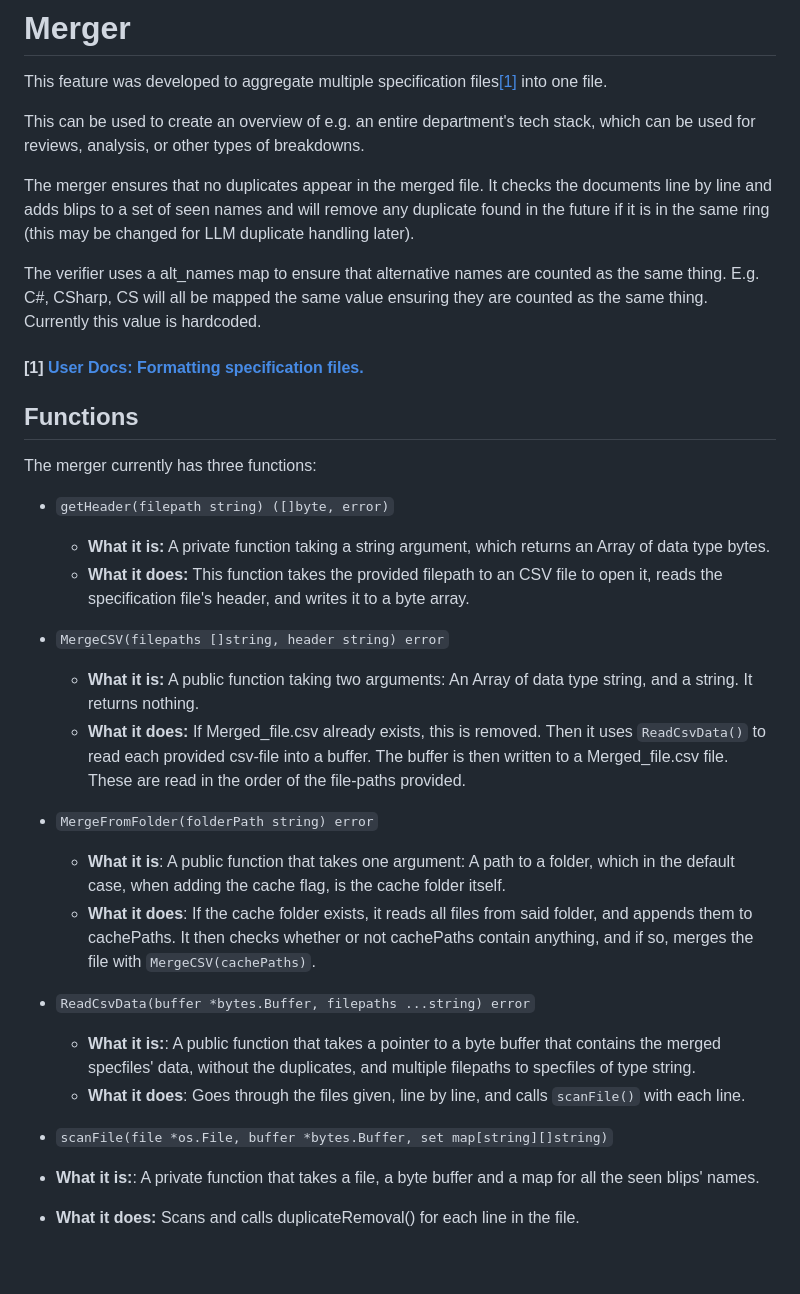
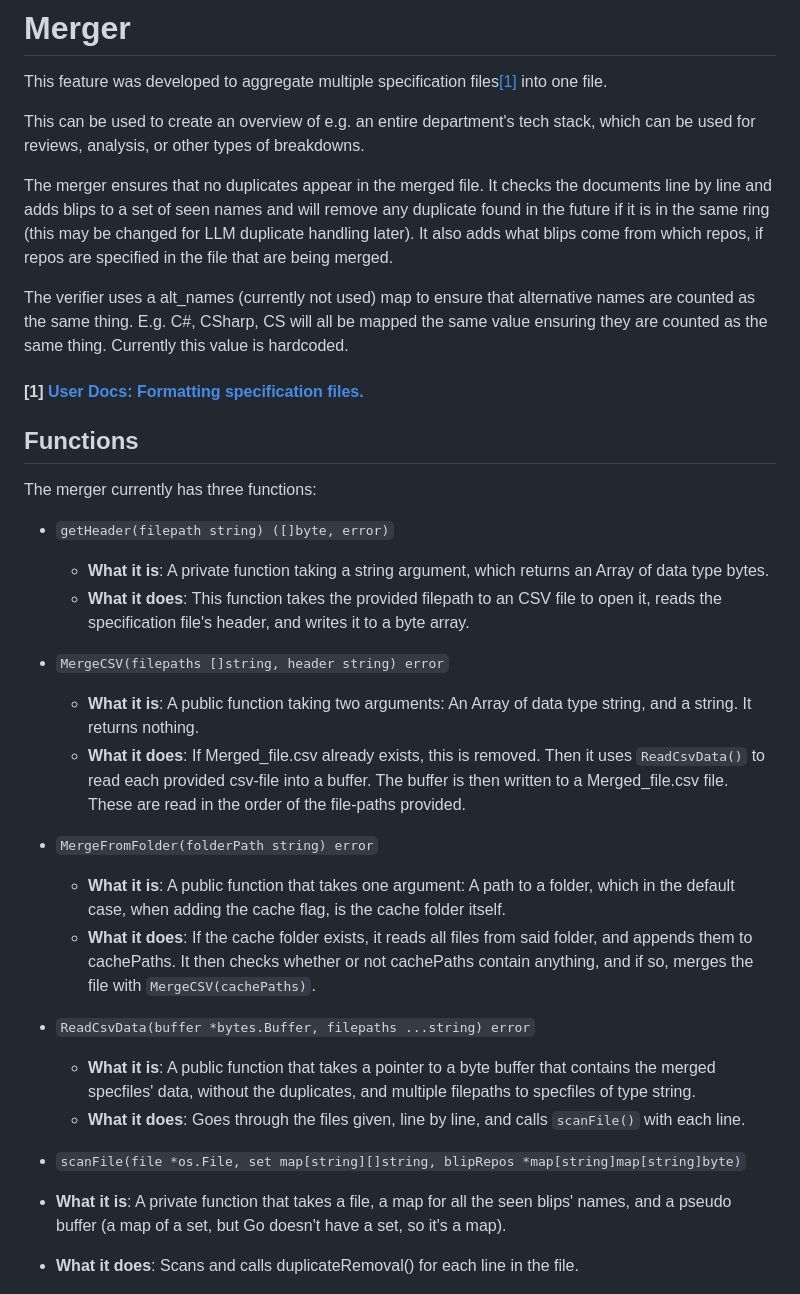
Before and after one commit to NovoNordisk-OpenSource/decentralized-tech-radar, a Markdown page: docs/dev_docs/merger.md, the part around one of its changes. GitHub-like rendering; blank space fills up the shorter version.

Commit message:
docs: Update merger docs to include the URL merging
Co-authored-by: Slug-Boi <theis.p.holm@gmail.com>

```diff
--- a/docs/dev_docs/merger.md
+++ b/docs/dev_docs/merger.md
@@ -8,9 +8,9 @@ This feature was developed to aggregate multiple specification files[[1]](#1-use
 
 This can be used to create an overview of e.g. an entire department's tech stack, which can be used for reviews, analysis, or other types of breakdowns.
 
-The merger ensures that no duplicates appear in the merged file. It checks the documents line by line and adds blips to a set of seen names and will remove any duplicate found in the future if it is in the same ring (this may be changed for LLM duplicate handling later).
+The merger ensures that no duplicates appear in the merged file. It checks the documents line by line and adds blips to a set of seen names and will remove any duplicate found in the future if it is in the same ring (this may be changed for LLM duplicate handling later). It also adds what blips come from which repos, if repos are specified in the file that are being merged.
 
-The verifier uses a alt_names map to ensure that alternative names are counted as the same thing. E.g. C#, CSharp, CS will all be mapped the same value ensuring they are counted as the same thing. Currently this value is hardcoded.
+The verifier uses a alt_names (currently not used) map to ensure that alternative names are counted as the same thing. E.g. C#, CSharp, CS will all be mapped the same value ensuring they are counted as the same thing. Currently this value is hardcoded.
 
 #### [1] [User Docs: Formatting specification files.](../user_docs/spec_file_format.md)
 
@@ -19,22 +19,22 @@ The verifier uses a alt_names map to ensure that alternative names are counted a
 The merger currently has three functions:
 
 * `getHeader(filepath string) ([]byte, error)`
-  * **What it is:** A private function taking a string argument, which returns an Array of data type bytes.
-  * **What it does:** This function takes the provided filepath to an CSV file to open it, reads the specification file's header, and writes it to a byte array.
+  * **What it is**: A private function taking a string argument, which returns an Array of data type bytes.
+  * **What it does**: This function takes the provided filepath to an CSV file to open it, reads the specification file's header, and writes it to a byte array.
 
 * `MergeCSV(filepaths []string, header string) error`
-  * **What it is:** A public function taking two arguments: An Array of data type string, and a string. It returns nothing.
-  * **What it does:** If Merged_file.csv already exists, this is removed. Then it uses `ReadCsvData()` to read each provided csv-file into a buffer. The buffer is then written to a Merged_file.csv file. These are read in the order of the file-paths provided.
+  * **What it is**: A public function taking two arguments: An Array of data type string, and a string. It returns nothing.
+  * **What it does**: If Merged_file.csv already exists, this is removed. Then it uses `ReadCsvData()` to read each provided csv-file into a buffer. The buffer is then written to a Merged_file.csv file. These are read in the order of the file-paths provided.
 
 * `MergeFromFolder(folderPath string) error`
   * **What it is**: A public function that takes one argument: A path to a folder, which in the default case, when adding the cache flag, is the cache folder itself.
   * **What it does**: If the cache folder exists, it reads all files from said folder, and appends them to cachePaths. It then checks whether or not cachePaths contain anything, and if so, merges the file with `MergeCSV(cachePaths)`.
 
 * `ReadCsvData(buffer *bytes.Buffer, filepaths ...string) error`
-  * **What it is:**: A public function that takes a pointer to a byte buffer that contains the merged specfiles' data, without the duplicates, and multiple filepaths to specfiles of type string.
+  * **What it is**: A public function that takes a pointer to a byte buffer that contains the merged specfiles' data, without the duplicates, and multiple filepaths to specfiles of type string.
   * **What it does**: Goes through the files given, line by line, and calls `scanFile()` with each line.
 
-* `scanFile(file *os.File, buffer *bytes.Buffer, set map[string][]string)`
- * **What it is:**: A private function that takes a file, a byte buffer and a map for all the seen blips' names.
- * **What it does:** Scans and calls duplicateRemoval() for each line in the file.
+* `scanFile(file *os.File, set map[string][]string, blipRepos *map[string]map[string]byte)`
+ * **What it is**: A private function that takes a file, a map for all the seen blips' names, and a pseudo buffer (a map of a set, but Go doesn't have a set, so it's a map).
+ * **What it does**: Scans and calls duplicateRemoval() for each line in the file.
 
```
Also changed, not shown: other parts of docs/dev_docs/merger.md (+15 -3 lines).
